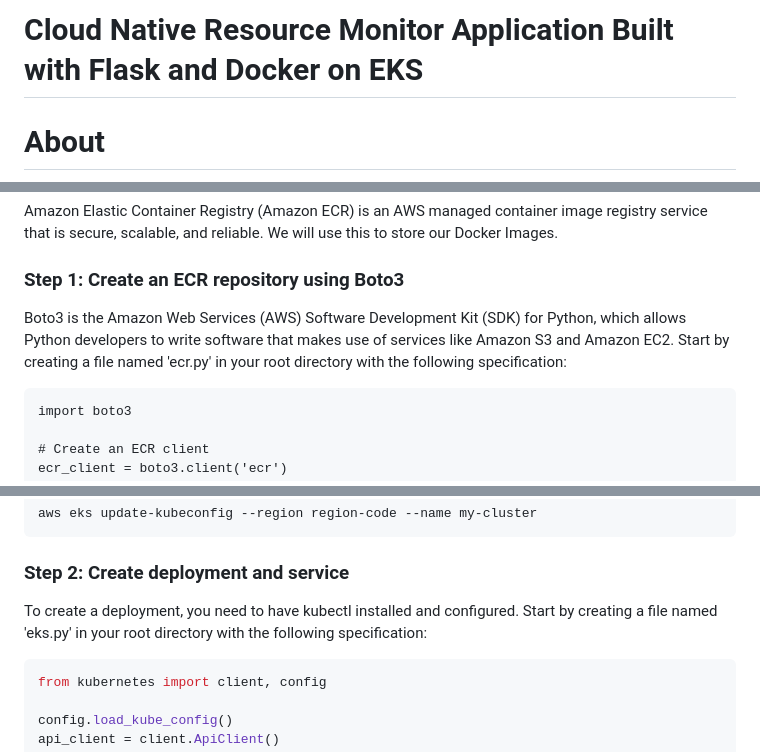
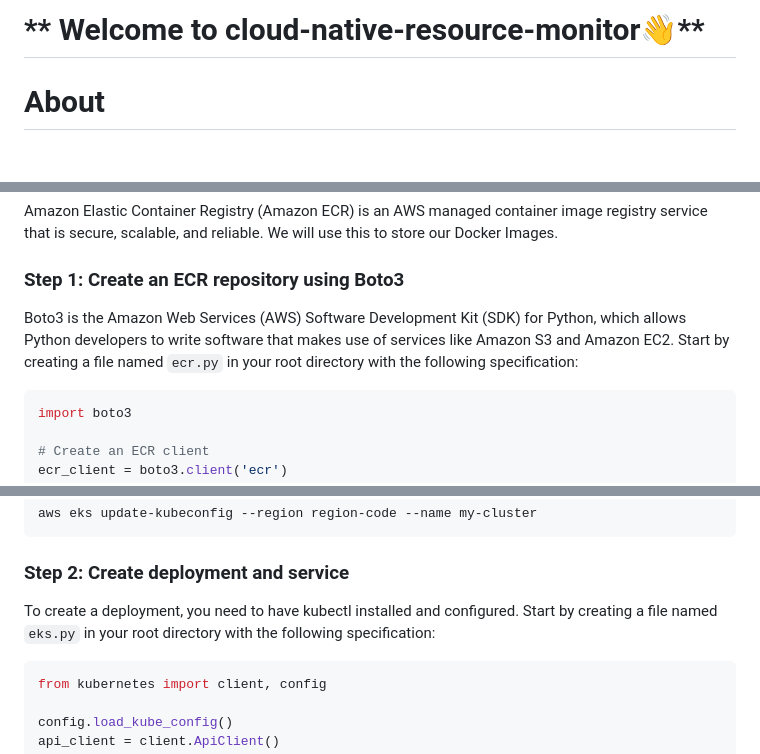
Before and after one commit to prnv30/cloud-native-resource-monitor, a Markdown page: README.md, 3 parts joined by grey strips. GitHub-like rendering; blank space fills up the shorter version.

````diff
--- a/README.md
+++ b/README.md
@@ -1,3 +1,3 @@
-# **Cloud Native Resource Monitor Application Built with Flask and Docker on EKS**
+# ** Welcome to cloud-native-resource-monitor👋**
 
 # About
@@ -74,8 +79,9 @@ Amazon Elastic Container Registry (Amazon ECR) is an AWS managed container image
 
 ### **Step 1: Create an ECR repository using Boto3**
 
-Boto3 is the Amazon Web Services (AWS) Software Development Kit (SDK) for Python, which allows Python developers to write software that makes use of services like Amazon S3 and Amazon EC2. Start by creating a file named 'ecr.py' in your root directory with the following specification:
-```
+Boto3 is the Amazon Web Services (AWS) Software Development Kit (SDK) for Python, which allows Python developers to write software that makes use of services like Amazon S3 and Amazon EC2. Start by creating a file named `ecr.py` in your root directory with the following specification:
+
+```python
 import boto3
 
 # Create an ECR client
@@ -111,8 +117,8 @@ aws eks update-kubeconfig --region region-code --name my-cluster
 ```
 
 ### **Step 2: Create deployment and service**
-To create a deployment, you need to have kubectl installed and configured. Start by creating a file named 'eks.py' in your root directory with the following specification:
-```jsx
+To create a deployment, you need to have kubectl installed and configured. Start by creating a file named `eks.py` in your root directory with the following specification:
+```python
 from kubernetes import client, config
 
 config.load_kube_config()
````
Also changed, not shown: other parts of README.md (+7 -2 lines).
